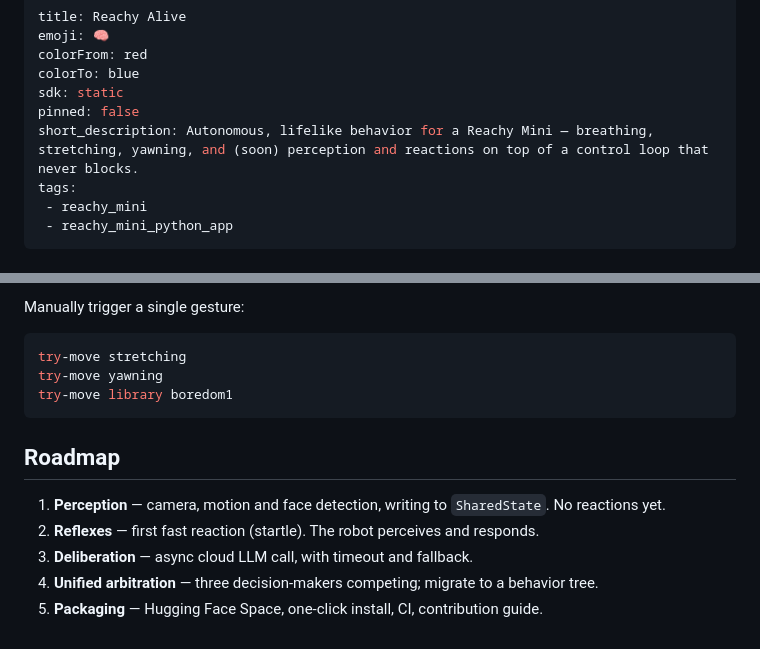
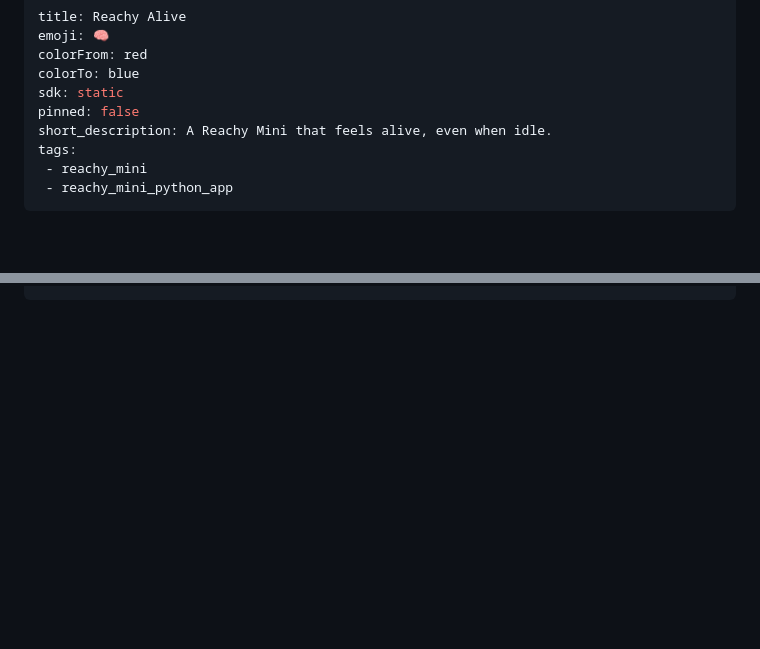
Before and after one commit to HTurlet15/reachy_alive, a Markdown page: README.md, 2 parts joined by grey strips. Rendered like a GitHub page; blank space fills up the shorter version.

Commit message:
docs: bring the README up to date for the v1 release

````diff
--- a/README.md
+++ b/README.md
@@ -5,7 +5,7 @@ colorFrom: red
 colorTo: blue
 sdk: static
 pinned: false
-short_description: Autonomous, lifelike behavior for a Reachy Mini — breathing, stretching, yawning, and (soon) perception and reactions on top of a control loop that never blocks.
+short_description: A Reachy Mini that feels alive, even when idle.
 tags:
  - reachy_mini
  - reachy_mini_python_app
@@ -84,14 +93,0 @@ pytest
-Manually trigger a single gesture:
-```bash
-try-move stretching
-try-move yawning
-try-move library boredom1
-```
-
-## Roadmap
-
-1. **Perception** — camera, motion and face detection, writing to `SharedState`. No reactions yet.
-2. **Reflexes** — first fast reaction (startle). The robot perceives and responds.
-3. **Deliberation** — async cloud LLM call, with timeout and fallback.
-4. **Unified arbitration** — three decision-makers competing; migrate to a behavior tree.
-5. **Packaging** — Hugging Face Space, one-click install, CI, contribution guide.
````
Also changed, not shown: other parts of README.md (+67 -57 lines).
